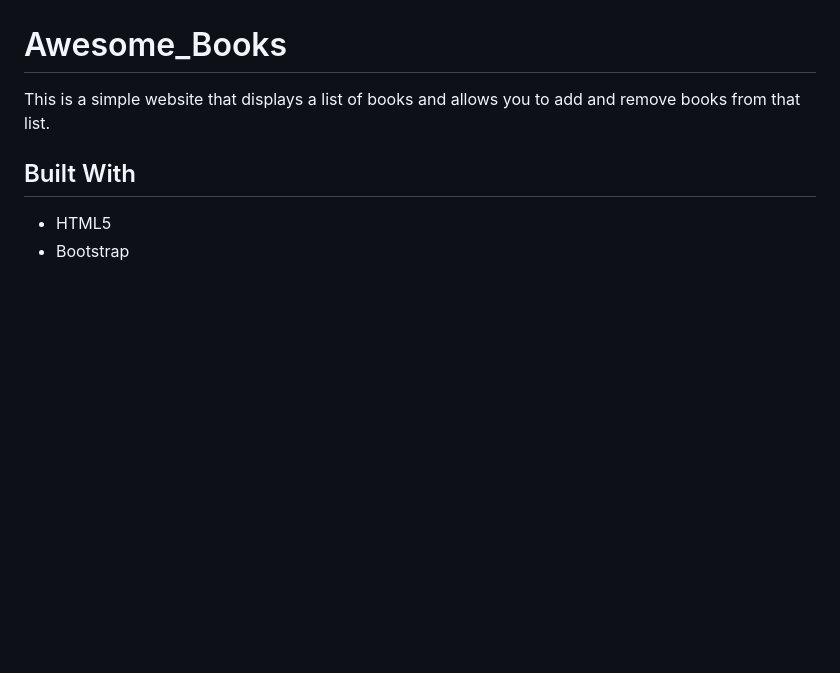
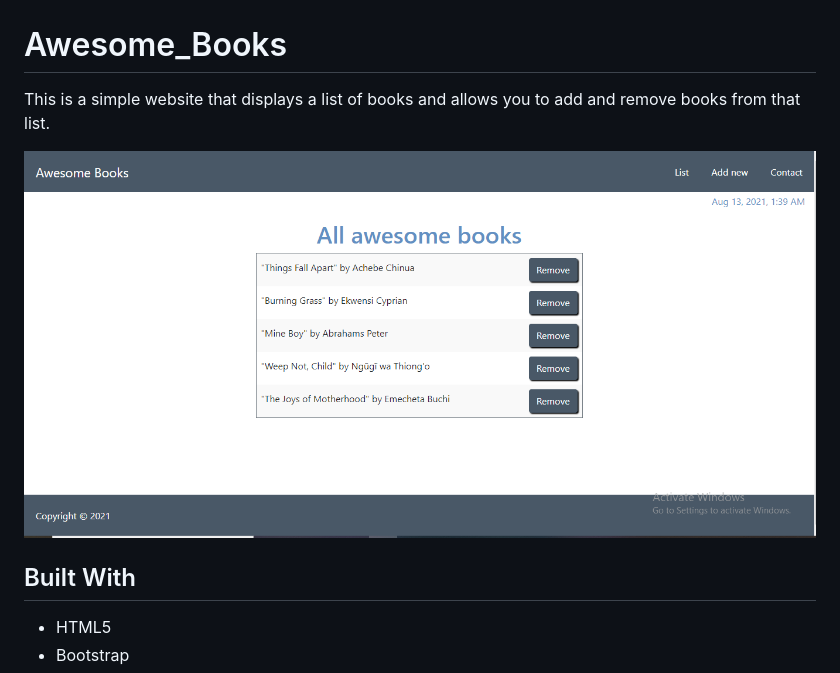
Before and after one commit to dami1080/AwesomeBook, a Markdown page: README.md, the part around the change. Drawn GitHub-style; pictures changed too: img/screenshot.png (added); blank space fills up the shorter version.

Commit message:
Add screenshot and fix linter errors

```diff
--- a/README.md
+++ b/README.md
@@ -1,5 +1,7 @@
 # Awesome_Books
 This is a simple website that displays a list of books and allows you to add and remove books from that list.
+
+![Homepage](./img/screenshot.png)
 ## Built With
 
 - HTML5
```
Also changed, not shown: 3 other files.
